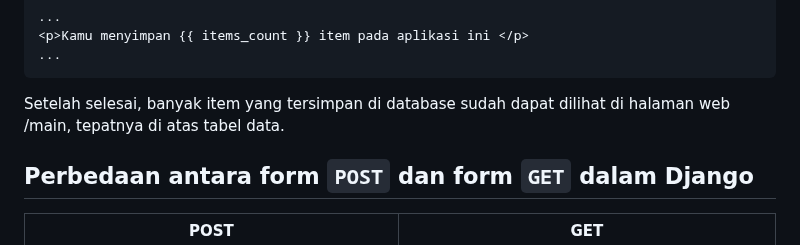
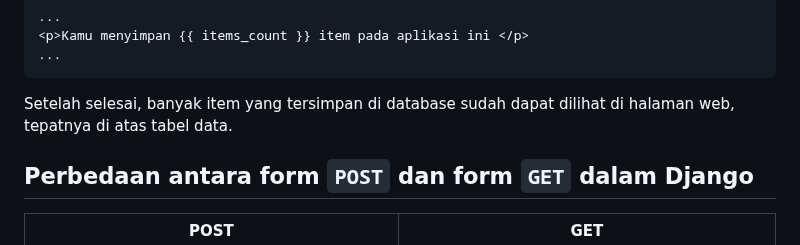
Before and after one commit to rzapriono/bp-mart, a Markdown page: README.md, the part around the change. Drawn GitHub-style.

````diff
--- a/README.md
+++ b/README.md
@@ -451,7 +451,7 @@ Kode tersebut bertujuan untuk menghitung banyak item yang berada di QuerySet `it
 <p>Kamu menyimpan {{ items_count }} item pada aplikasi ini </p>
 ...
 ```
-Setelah selesai, banyak item yang tersimpan di database sudah dapat dilihat di halaman web /main, tepatnya di atas tabel data.
+Setelah selesai, banyak item yang tersimpan di database sudah dapat dilihat di halaman web, tepatnya di atas tabel data.
 
 ## Perbedaan antara form `POST` dan form `GET` dalam Django
 | POST   | GET   |
````
